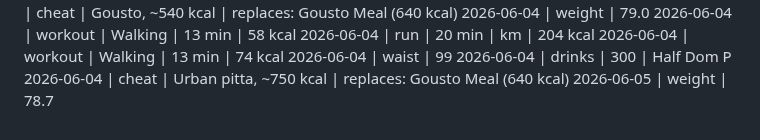
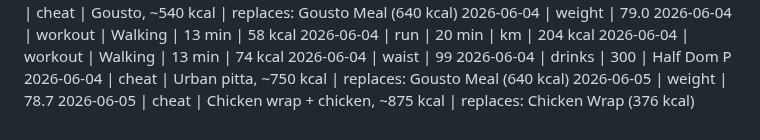
Before and after one commit to MathewO/health-advisor, a Markdown page: logs/phone-log.md, the part around the change. GitHub-like rendering.

Commit message:
log: cheat entry

```diff
--- a/logs/phone-log.md
+++ b/logs/phone-log.md
@@ -322,3 +322,4 @@ Walking | 0 min | 0 kcal
 2026-06-04 | drinks | 300 | Half Dom P
 2026-06-04 | cheat | Urban pitta, ~750 kcal | replaces: Gousto Meal (640 kcal)
 2026-06-05 | weight | 78.7
+2026-06-05 | cheat | Chicken wrap + chicken, ~875 kcal | replaces: Chicken Wrap (376 kcal)
```
